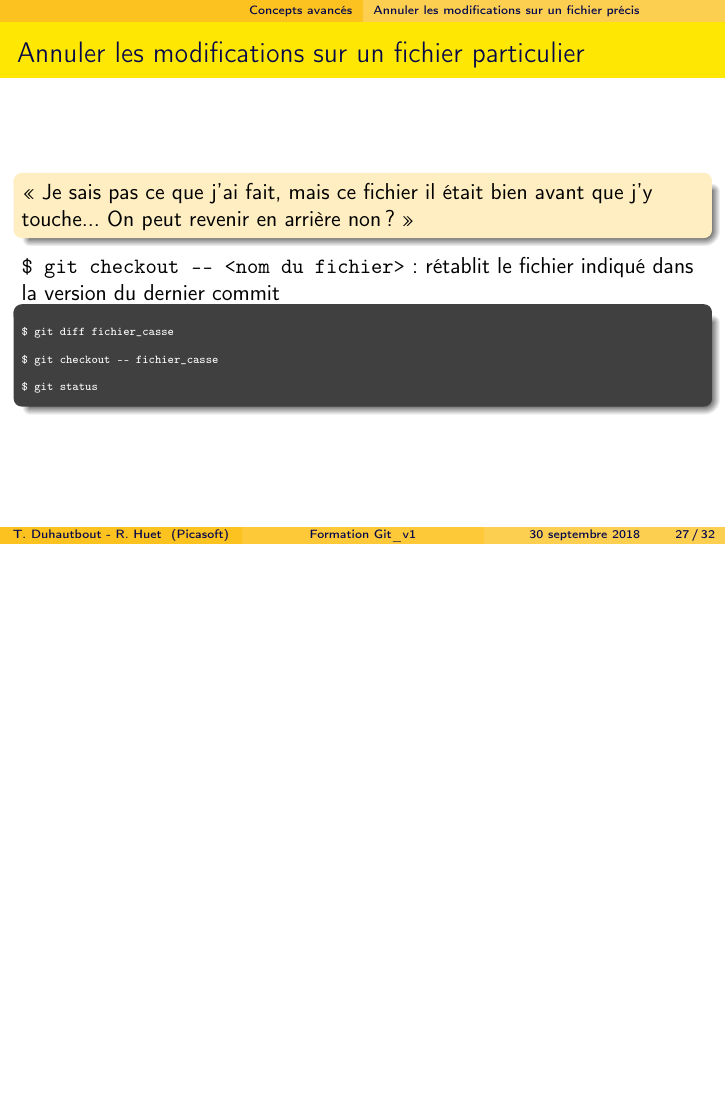
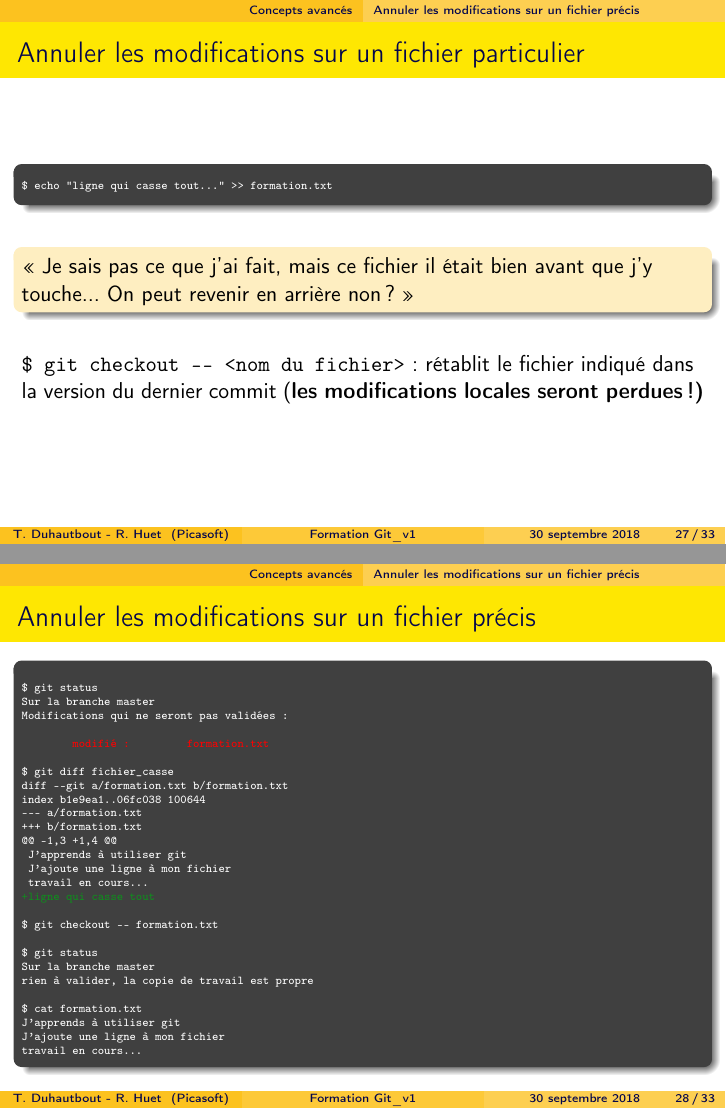
Before and after one commit to MarcJerome73/exo1, LaTeX slides (presentation.tex): page 27 of 32 before the commit and pages 27 and 28 of 33 after it, the two joined at a grey line, the shorter picture padded with empty space. Compiled offline with pdfLaTeX.

Commit message:
Ajout sorties console pour git checkout

```diff
--- a/presentation.tex
+++ b/presentation.tex
@@ -669,19 +671,60 @@ travail en cours...
 \subsection{Annuler les modifications sur un fichier précis}
 
 \begin{frame}[fragile]{Annuler les modifications sur un fichier particulier}
+
+\begin{beamercolorbox}[rounded=true,shadow=true]{terminal}
+\vspace{-\seplength}
+\begin{Verbatim}
+$ echo "ligne qui casse tout..." >> formation.txt
+\end{Verbatim}
+\end{beamercolorbox}
+
+\Pause
+
+\bigskip
+
 	\begin{block}{}
 		\enquote{Je sais pas ce que j'ai fait, mais ce fichier il était bien avant que j'y touche... On peut revenir en arrière non ?}
 	\end{block}
 
-	\verb+$ git checkout -- <nom du fichier>+ : rétablit le fichier indiqué dans la version du dernier commit
+\bigskip
 
+\Pause
+
+	\verb+$ git checkout -- <nom du fichier>+ : rétablit le fichier indiqué dans la version du dernier commit (\bf{les modifications locales seront perdues !})
+
+\end{frame}
+
+\begin{frame}[fragile]{Annuler les modifications sur un fichier précis}
 	\begin{beamercolorbox}[rounded=true,shadow=true]{terminal}
 \begin{Verbatim}
+$ git status
+Sur la branche master
+Modifications qui ne seront pas validées :
+
+	\textcolor{red}{modifié :         formation.txt}
+\Pause
 $ git diff fichier_casse
-
-$ git checkout -- fichier_casse
-
+diff --git a/formation.txt b/formation.txt
+index b1e9ea1..06fc038 100644
+--- a/formation.txt
++++ b/formation.txt
+@@ -1,3 +1,4 @@
+ J'apprends à utiliser git
+ J’ajoute une ligne à mon fichier
+ travail en cours...
+\textcolor{myGreen}{+ligne qui casse tout}
+\Pause
+$ git checkout -- formation.txt
+\Pause
 $ git status
+Sur la branche master
+rien à valider, la copie de travail est propre
+\Pause
+$ cat formation.txt
+J'apprends à utiliser git
+J’ajoute une ligne à mon fichier
+travail en cours...
 \end{Verbatim}
 	\end{beamercolorbox}
 \end{frame}
```
Also changed, not shown: presentation.tex (6 more changed lines).
